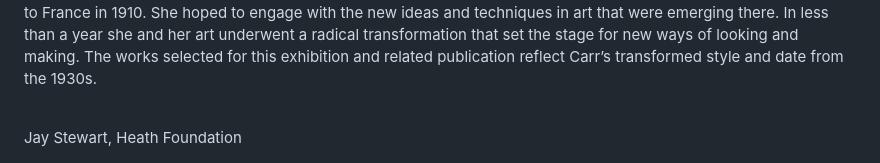
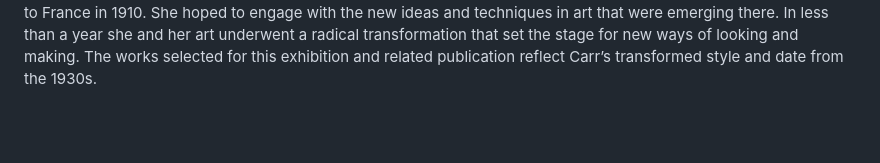
Before and after one commit to Vancouver-Art-Gallery/vag-heath-carr, a Markdown page: content/introduction.md, the part around the change. Rendered like a GitHub page; blank space fills up the shorter version.

```diff
--- a/content/introduction.md
+++ b/content/introduction.md
@@ -13,6 +13,3 @@ This exhibition and digital publication build on an ongoing program that offers
 Edith Heath was born in Ida Grove, Iowa in 1911 to a settler family from Denmark. She was trained as a teacher and studied at the School of the Art Institute of Chicago during the mid-1930s. She moved with her husband Brian to San Francisco in 1942 and studied ceramics at the California School of Fine Arts for two years; this is the same school that Emily Carr attended in 1890--93. While studying, Heath also taught art at a progressive co-operative school. During this time the Heaths spent weekends exploring clay pits in California, and Edith Heath conducted independent research on clays, glazes and their chemistry. This commitment to place and process shaped her practice for the remainder of her life. The works selected for this exhibition date from Heath’s early professional career, from the mid-1940s to the late 1950s. It was during this time that she began her annual summer journeys to Vancouver—at first to teach ceramic design and chemistry at the University of British Columbia (1951 and 1952). Soon the trip became a pilgrimage that included Vancouver and Aspen, the site of the legendary International Design Conference, which brought together progressive thinkers and makers in the fields of design and commerce.
 
 Emily Carr was born in Victoria, BC in 1871 to a settler family from England. In 1890, while still in her late teens, she travelled to San Francisco to attend the California School of Design, the same school where Heath studied in the early 1940s. She studied there for three years before returning to Victoria, where she taught children’s art classes, saving enough money to go to England and continue her art studies there from 1899 to 1904. Upon returning to the West Coast, Carr resumed her travels to coastal Indigenous communities where she documented what she feared to be disappearing cultures. Deeply shaped by her education within colonialist traditions of landscape and documentary, she struggled to reconcile her training with her personal experience of the communities, landscape and history. The works she produced at this time were predictable, so much so that Carr conceived of a plan to travel to France in 1910. She hoped to engage with the new ideas and techniques in art that were emerging there. In less than a year she and her art underwent a radical transformation that set the stage for new ways of looking and making. The works selected for this exhibition and related publication reflect Carr’s transformed style and date from the 1930s.
-
-<br/>
-Jay Stewart, Heath Foundation
```
